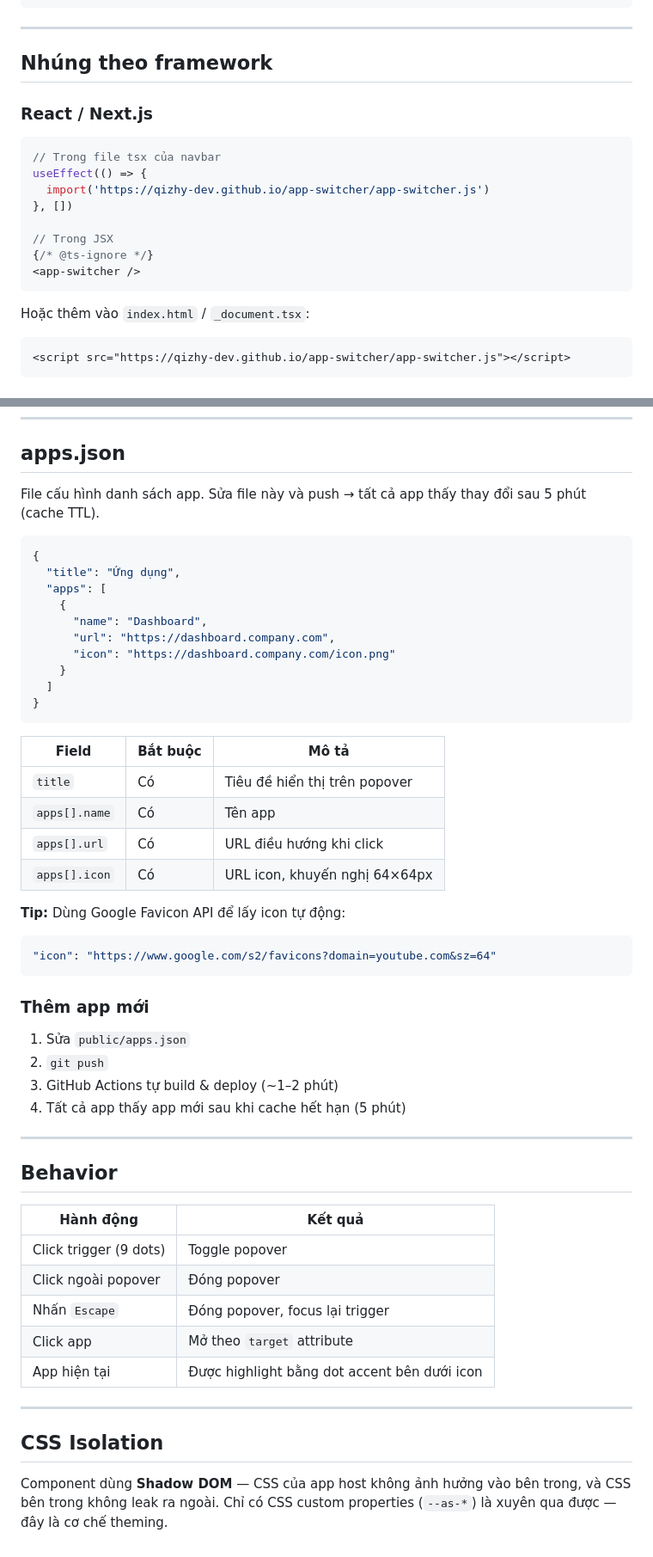
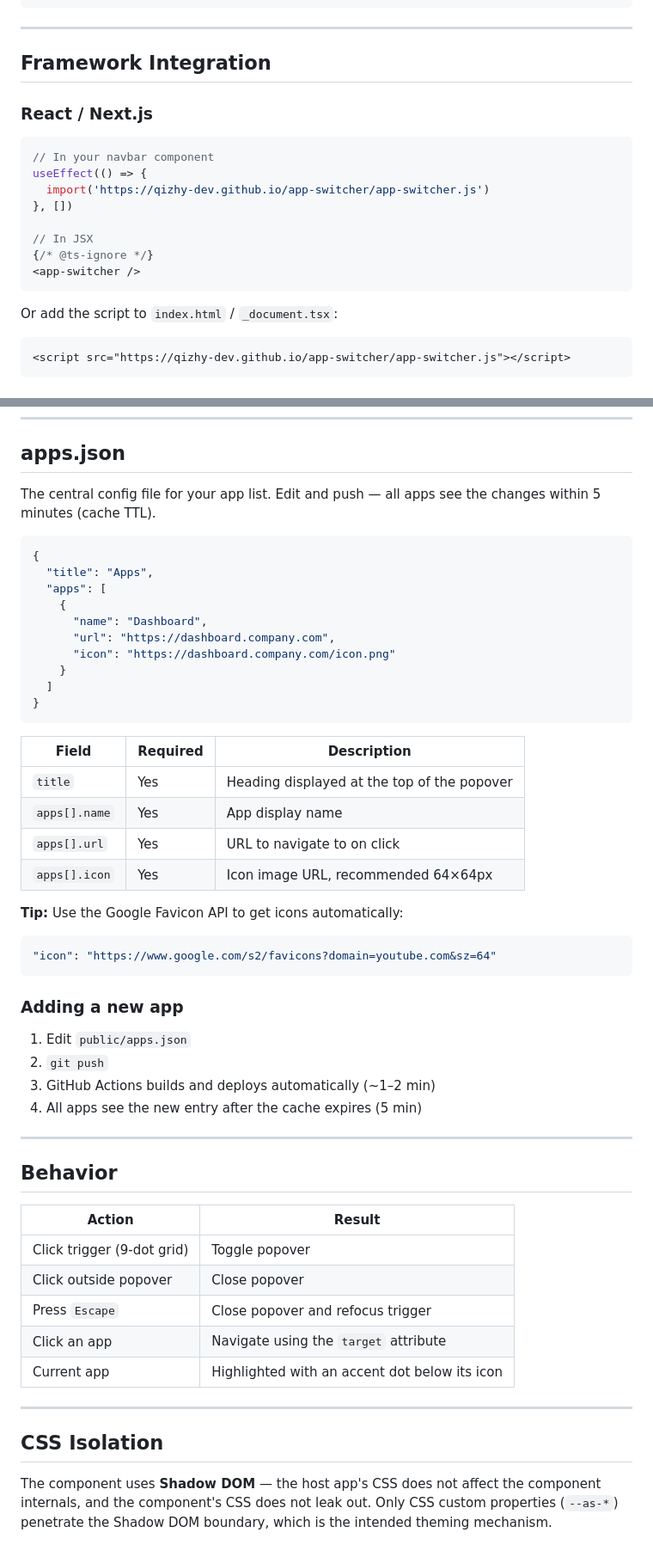
Before and after one commit to Qizhy-DEV/app-switcher, a Markdown page: README.md, 2 parts joined by grey strips. Shown at 86% size. Rendered like a GitHub page.

````diff
--- a/README.md
+++ b/README.md
@@ -82,22 +82,22 @@ document.documentElement.classList.toggle('dark')
 
 ---
 
-## Nhúng theo framework
+## Framework Integration
 
 ### React / Next.js
 
 ```tsx
-// Trong file tsx của navbar
+// In your navbar component
 useEffect(() => {
   import('https://qizhy-dev.github.io/app-switcher/app-switcher.js')
 }, [])
 
-// Trong JSX
+// In JSX
 {/* @ts-ignore */}
 <app-switcher />
 ```
 
-Hoặc thêm vào `index.html` / `_document.tsx`:
+Or add the script to `index.html` / `_document.tsx`:
 
 ```html
 <script src="https://qizhy-dev.github.io/app-switcher/app-switcher.js"></script>
@@ -130,11 +130,11 @@ import('https://qizhy-dev.github.io/app-switcher/app-switcher.js')
 
 ## apps.json
 
-File cấu hình danh sách app. Sửa file này và push → tất cả app thấy thay đổi sau 5 phút (cache TTL).
+The central config file for your app list. Edit and push — all apps see the changes within 5 minutes (cache TTL).
 
 ```json
 {
-  "title": "Ứng dụng",
+  "title": "Apps",
   "apps": [
     {
       "name": "Dashboard",
@@ -145,40 +145,40 @@ File cấu hình danh sách app. Sửa file này và push → tất cả app th
 }
 ```
 
-| Field | Bắt buộc | Mô tả |
+| Field | Required | Description |
 |---|---|---|
-| `title` | Có | Tiêu đề hiển thị trên popover |
-| `apps[].name` | Có | Tên app |
-| `apps[].url` | Có | URL điều hướng khi click |
-| `apps[].icon` | Có | URL icon, khuyến nghị 64×64px |
+| `title` | Yes | Heading displayed at the top of the popover |
+| `apps[].name` | Yes | App display name |
+| `apps[].url` | Yes | URL to navigate to on click |
+| `apps[].icon` | Yes | Icon image URL, recommended 64×64px |
 
-**Tip:** Dùng Google Favicon API để lấy icon tự động:
+**Tip:** Use the Google Favicon API to get icons automatically:
 
 ```json
 "icon": "https://www.google.com/s2/favicons?domain=youtube.com&sz=64"
 ```
 
-### Thêm app mới
+### Adding a new app
 
-1. Sửa `public/apps.json`
+1. Edit `public/apps.json`
 2. `git push`
-3. GitHub Actions tự build & deploy (~1–2 phút)
-4. Tất cả app thấy app mới sau khi cache hết hạn (5 phút)
+3. GitHub Actions builds and deploys automatically (~1–2 min)
+4. All apps see the new entry after the cache expires (5 min)
 
 ---
 
 ## Behavior
 
-| Hành động | Kết quả |
+| Action | Result |
 |---|---|
-| Click trigger (9 dots) | Toggle popover |
-| Click ngoài popover | Đóng popover |
-| Nhấn `Escape` | Đóng popover, focus lại trigger |
-| Click app | Mở theo `target` attribute |
-| App hiện tại | Được highlight bằng dot accent bên dưới icon |
+| Click trigger (9-dot grid) | Toggle popover |
+| Click outside popover | Close popover |
+| Press `Escape` | Close popover and refocus trigger |
+| Click an app | Navigate using the `target` attribute |
+| Current app | Highlighted with an accent dot below its icon |
 
 ---
 
 ## CSS Isolation
 
-Component dùng **Shadow DOM** — CSS của app host không ảnh hưởng vào bên trong, và CSS bên trong không leak ra ngoài. Chỉ có CSS custom properties (`--as-*`) là xuyên qua được — đây là cơ chế theming.
+The component uses **Shadow DOM** — the host app's CSS does not affect the component internals, and the component's CSS does not leak out. Only CSS custom properties (`--as-*`) penetrate the Shadow DOM boundary, which is the intended theming mechanism.
````
Also changed, not shown: other parts of README.md (+22 -22 lines).
